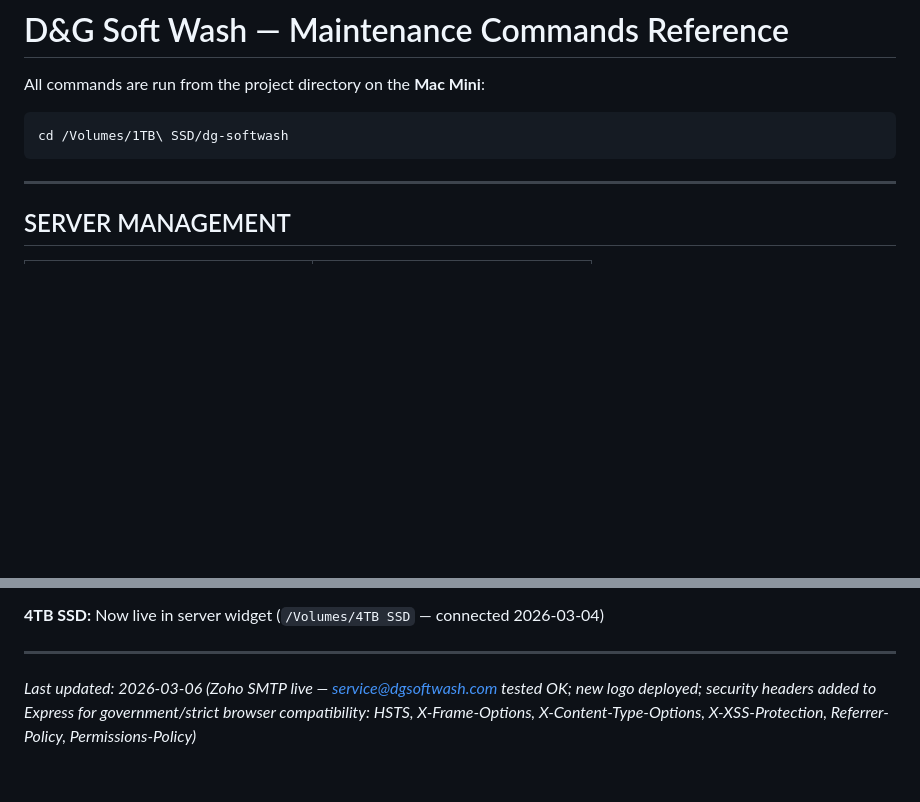
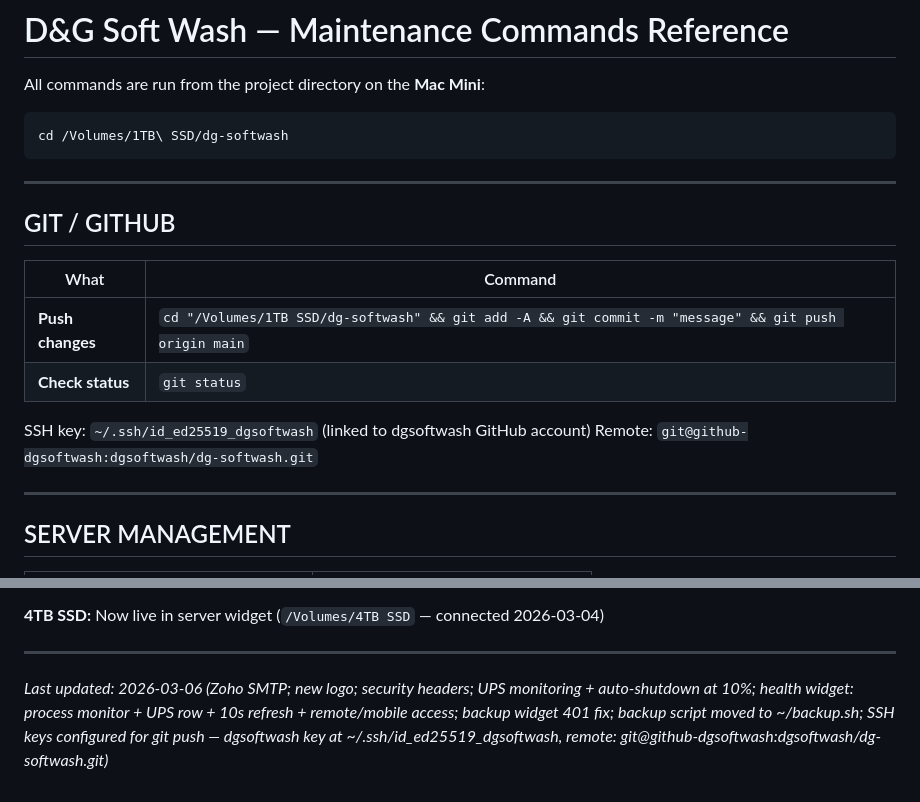
Before and after one commit to dgsoftwash/dg-softwash, a Markdown page: MAINTENANCE.md, 2 parts joined by grey strips. Drawn GitHub-style; blank space fills up the shorter version.

Commit message:
Update MAINTENANCE.md — SSH/git setup, UPS notes, last updated timestamp
Co-Authored-By: Claude Sonnet 4.6 <noreply@anthropic.com>

````diff
--- a/MAINTENANCE.md
+++ b/MAINTENANCE.md
@@ -4,6 +4,18 @@ All commands are run from the project directory on the **Mac Mini**:
 ```
 cd /Volumes/1TB\ SSD/dg-softwash
 ```
+
+---
+
+## GIT / GITHUB
+
+| What | Command |
+|------|---------|
+| **Push changes** | `cd "/Volumes/1TB SSD/dg-softwash" && git add -A && git commit -m "message" && git push origin main` |
+| **Check status** | `git status` |
+
+SSH key: `~/.ssh/id_ed25519_dgsoftwash` (linked to dgsoftwash GitHub account)
+Remote: `git@github-dgsoftwash:dgsoftwash/dg-softwash.git`
 
 ---
 
@@ -313,4 +325,4 @@ Real backups to 2TB HDD via the Backup Widget on the Desktop.
 
 ---
 
-*Last updated: 2026-03-06 (Zoho SMTP live — service@dgsoftwash.com tested OK; new logo deployed; security headers added to Express for government/strict browser compatibility: HSTS, X-Frame-Options, X-Content-Type-Options, X-XSS-Protection, Referrer-Policy, Permissions-Policy)*
+*Last updated: 2026-03-06 (Zoho SMTP; new logo; security headers; UPS monitoring + auto-shutdown at 10%; health widget: process monitor + UPS row + 10s refresh + remote/mobile access; backup widget 401 fix; backup script moved to ~/backup.sh; SSH keys configured for git push — dgsoftwash key at ~/.ssh/id_ed25519_dgsoftwash, remote: git@github-dgsoftwash:dgsoftwash/dg-softwash.git)*
````
